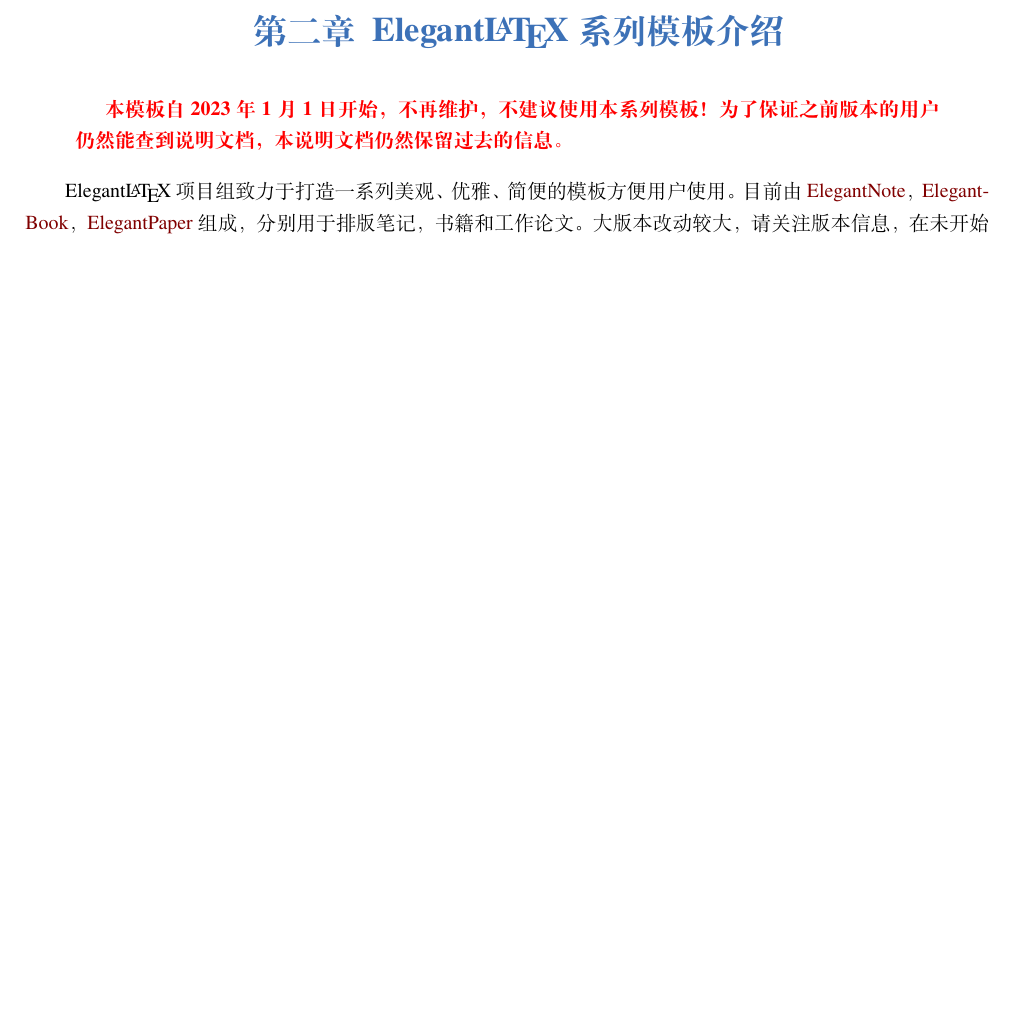
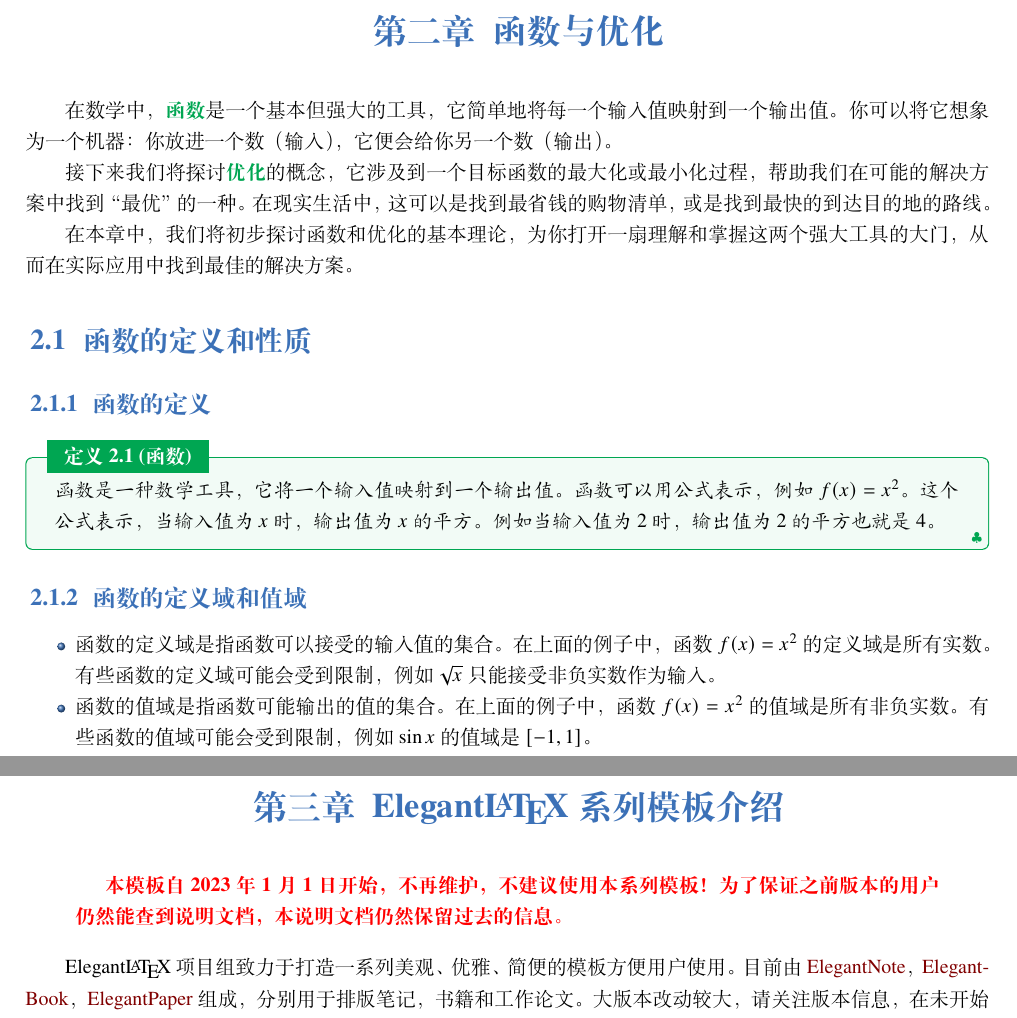
Before and after one commit to YpLarryWang/ML-NOTES-2023, a LaTeX book (elegantbook-cn.tex): part of page 15 of 39 before the commit and two parts of pages 15 and 16 of 40 after it, the two joined at a grey line, cut at the place of the change, the shorter picture padded with empty space. Compiled offline with XeLaTeX; a missing font is replaced by an installed copy or a similar font.

Commit message:
Updates from Overleaf

```diff
--- a/elegantbook-cn.tex
+++ b/elegantbook-cn.tex
@@ -884,6 +884,31 @@
 使用Python求矩阵的逆：
 
 \lstinputlisting[language=Python]{scripts/code-unnamed-用python求解矩阵的逆.py}
+
+%%%%%%%%%%%%%%%%%%%%%%%%%%%%%%%%%%%%%
+\chapter{函数与优化}
+
+在数学中，\textcolor{main}{\bf 函数}是一个基本但强大的工具，它简单地将每一个输入值映射到一个输出值。你可以将它想象为一个机器：你放进一个数（输入），它便会给你另一个数（输出）。
+
+接下来我们将探讨\textcolor{main}{\bf 优化}的概念，它涉及到一个目标函数的最大化或最小化过程，帮助我们在可能的解决方案中找到“最优”的一种。在现实生活中，这可以是找到最省钱的购物清单，或是找到最快的到达目的地的路线。
+
+在本章中，我们将初步探讨函数和优化的基本理论，为你打开一扇理解和掌握这两个强大工具的大门，从而在实际应用中找到最佳的解决方案。
+
+\section{函数的定义和性质}
+\subsection{函数的定义}
+\begin{definition}[函数]
+函数是一种数学工具，它将一个输入值映射到一个输出值。函数可以用公式表示，例如 $f(x) = x^2$。这个公式表示，当输入值为 $x$ 时，输出值为 $x$ 的平方。例如当输入值为 $2$ 时，输出值为 $2$ 的平方也就是$4$。
+\end{definition}
+
+\subsection{函数的定义域和值域}
+
+\begin{itemize}
+    \item 函数的定义域是指函数可以接受的输入值的集合。在上面的例子中，函数 $f(x) = x^2$ 的定义域是所有实数。有些函数的定义域可能会受到限制，例如 $\sqrt{x}$ 只能接受非负实数作为输入。
+
+    \item 函数的值域是指函数可能输出的值的集合。在上面的例子中，函数 $f(x) = x^2$ 的值域是所有非负实数。有些函数的值域可能会受到限制，例如 $\sin x$ 的值域是 $[-1, 1]$。
+
+\end{itemize}
+
 
 %%%%%%%%%%%%%%%%%%%%%%%%%%%%%%%%%%%%%
 \chapter{Elegant\LaTeX{} 系列模板介绍}
```
